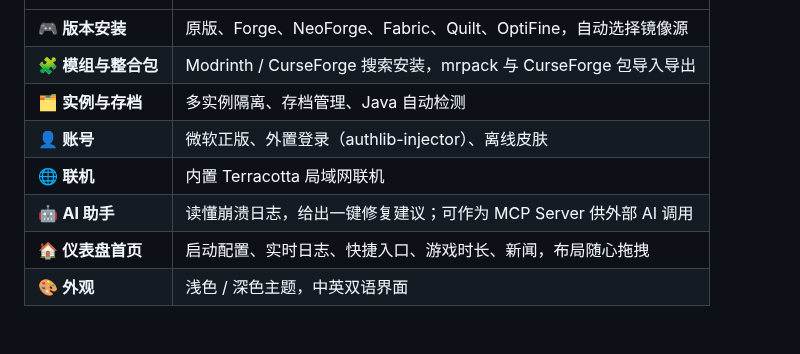
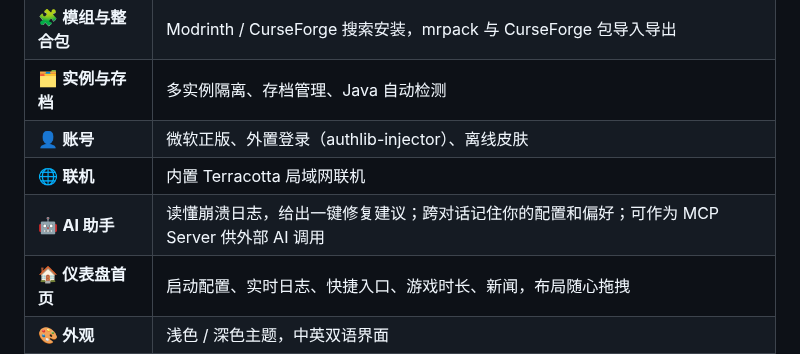
Before and after one commit to wfwwq/TipCL, a Markdown page: README.md, the part around the change. GitHub-like rendering.

Commit message:
README：AI 记忆

```diff
--- a/README.md
+++ b/README.md
@@ -30,7 +30,7 @@
 | 🗂️ **实例与存档** | 多实例隔离、存档管理、Java 自动检测 |
 | 👤 **账号** | 微软正版、外置登录（authlib-injector）、离线皮肤 |
 | 🌐 **联机** | 内置 Terracotta 局域网联机 |
-| 🤖 **AI 助手** | 读懂崩溃日志，给出一键修复建议；可作为 MCP Server 供外部 AI 调用 |
+| 🤖 **AI 助手** | 读懂崩溃日志，给出一键修复建议；跨对话记住你的配置和偏好；可作为 MCP Server 供外部 AI 调用 |
 | 🏠 **仪表盘首页** | 启动配置、实时日志、快捷入口、游戏时长、新闻，布局随心拖拽 |
 | 🎨 **外观** | 浅色 / 深色主题，中英双语界面 |
 
```
